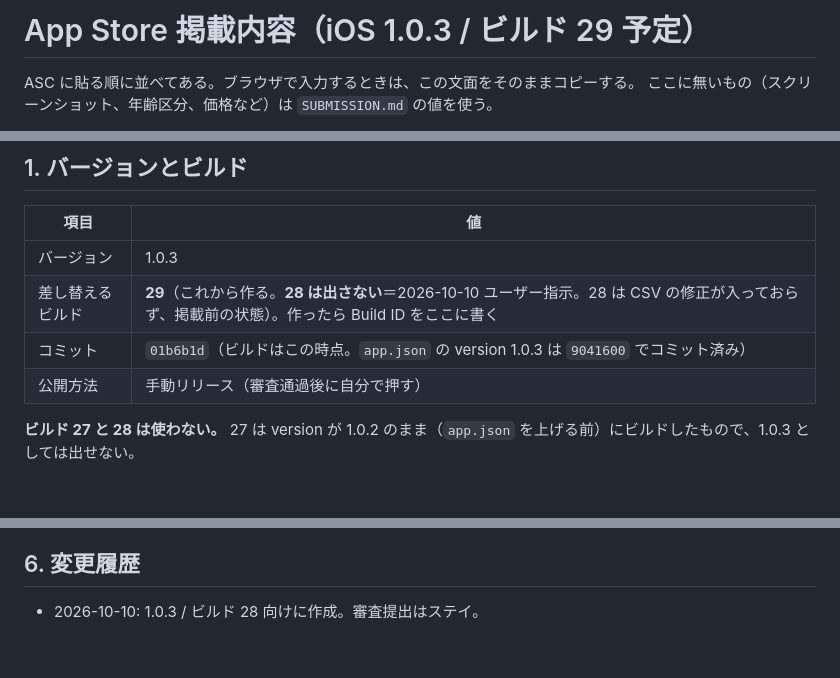
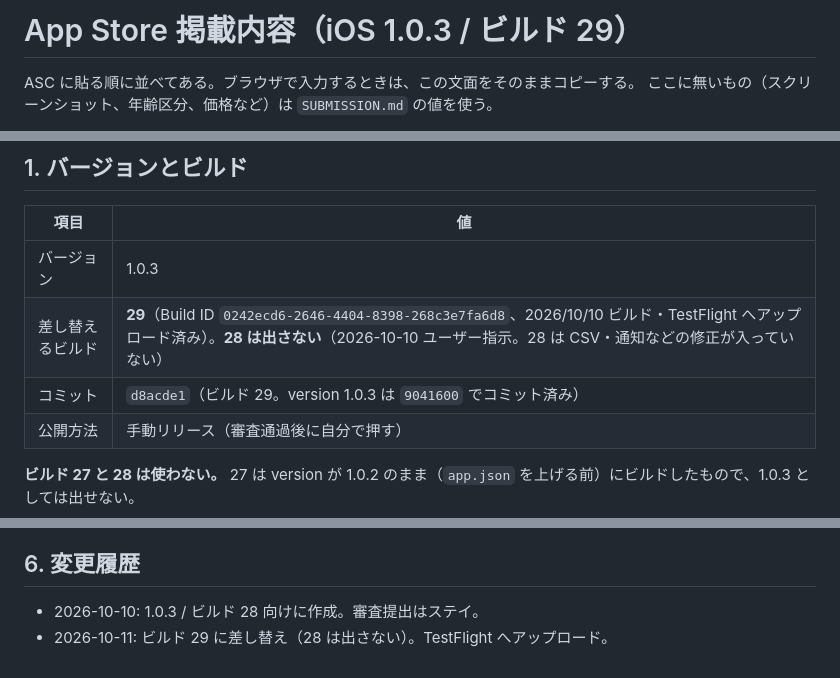
Before and after one commit to kou2852/kakiebo, a Markdown page: docs/appstore/store-1.0.3.md, 3 parts joined by grey strips. Rendered like a GitHub page; blank space fills up the shorter version.

Commit message:
docs(appstore): 1.0.3 はビルド 29 を TestFlight へアップロード
Co-Authored-By: Claude Sonnet 5.5 <noreply@anthropic.com>
Claude-Session: https://claude.ai/code/session_01KGzQxG7QB5p8CK713xKc9i

```diff
--- a/docs/appstore/store-1.0.3.md
+++ b/docs/appstore/store-1.0.3.md
@@ -1,4 +1,4 @@
-# App Store 掲載内容（iOS 1.0.3 / ビルド 29 予定）
+# App Store 掲載内容（iOS 1.0.3 / ビルド 29）
 
 ASC に貼る順に並べてある。ブラウザで入力するときは、この文面をそのままコピーする。
 ここに無いもの（スクリーンショット、年齢区分、価格など）は `SUBMISSION.md` の値を使う。
@@ -18,8 +18,8 @@ ASC に貼る順に並べてある。ブラウザで入力するときは、こ
 | 項目 | 値 |
 |---|---|
 | バージョン | 1.0.3 |
-| 差し替えるビルド | **29**（これから作る。**28 は出さない**＝2026-10-10 ユーザー指示。28 は CSV の修正が入っておらず、掲載前の状態）。作ったら Build ID をここに書く |
-| コミット | `01b6b1d`（ビルドはこの時点。`app.json` の version 1.0.3 は `9041600` でコミット済み） |
+| 差し替えるビルド | **29**（Build ID `0242ecd6-2646-4404-8398-268c3e7fa6d8`、2026/10/10 ビルド・TestFlight へアップロード済み）。**28 は出さない**（2026-10-10 ユーザー指示。28 は CSV・通知などの修正が入っていない） |
+| コミット | `d8acde1`（ビルド 29。version 1.0.3 は `9041600` でコミット済み） |
 | 公開方法 | 手動リリース（審査通過後に自分で押す） |
 
 **ビルド 27 と 28 は使わない。** 27 は version が 1.0.2 のまま（`app.json` を上げる前）にビルドしたもので、1.0.3 としては出せない。
@@ -171,3 +171,4 @@ kurofukubo（黒福簿）は、口座のお金を目的別に分けて管理で
 ## 6. 変更履歴
 
 - 2026-10-10: 1.0.3 / ビルド 28 向けに作成。審査提出はステイ。
+- 2026-10-11: ビルド 29 に差し替え（28 は出さない）。TestFlight へアップロード。
```
